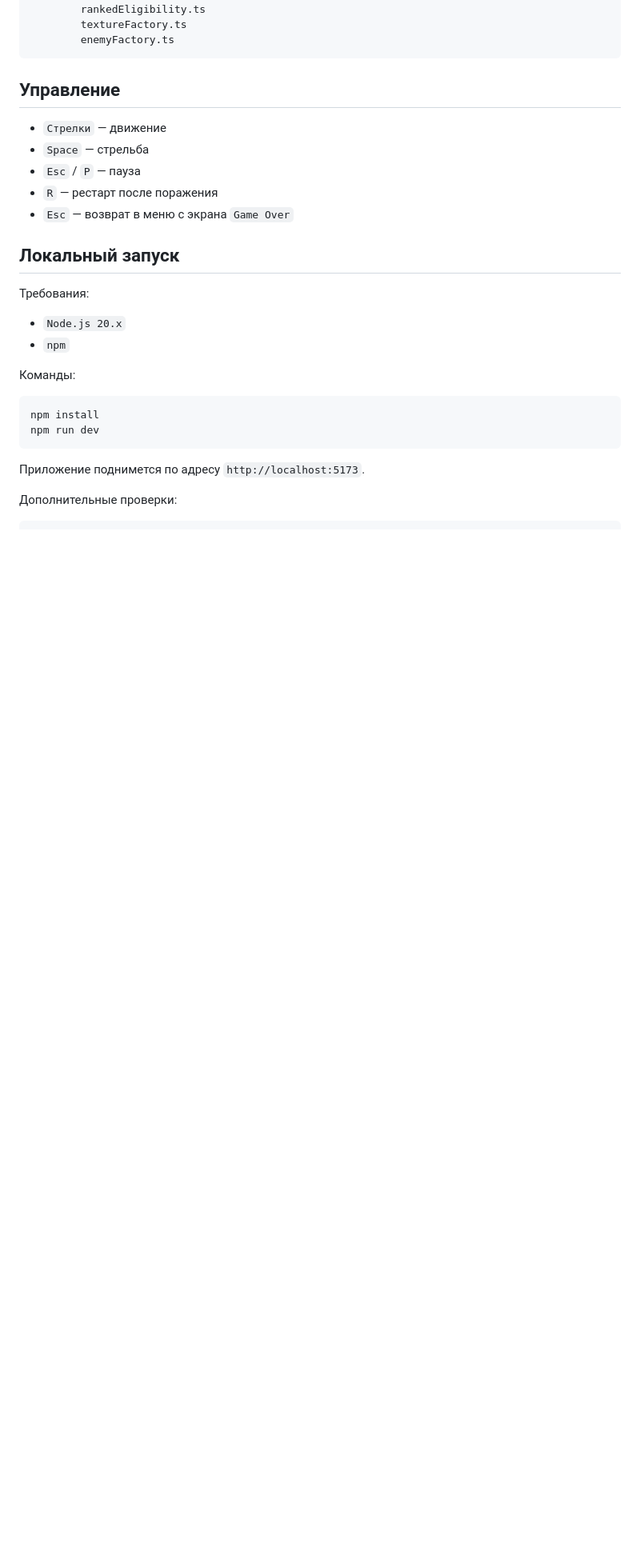
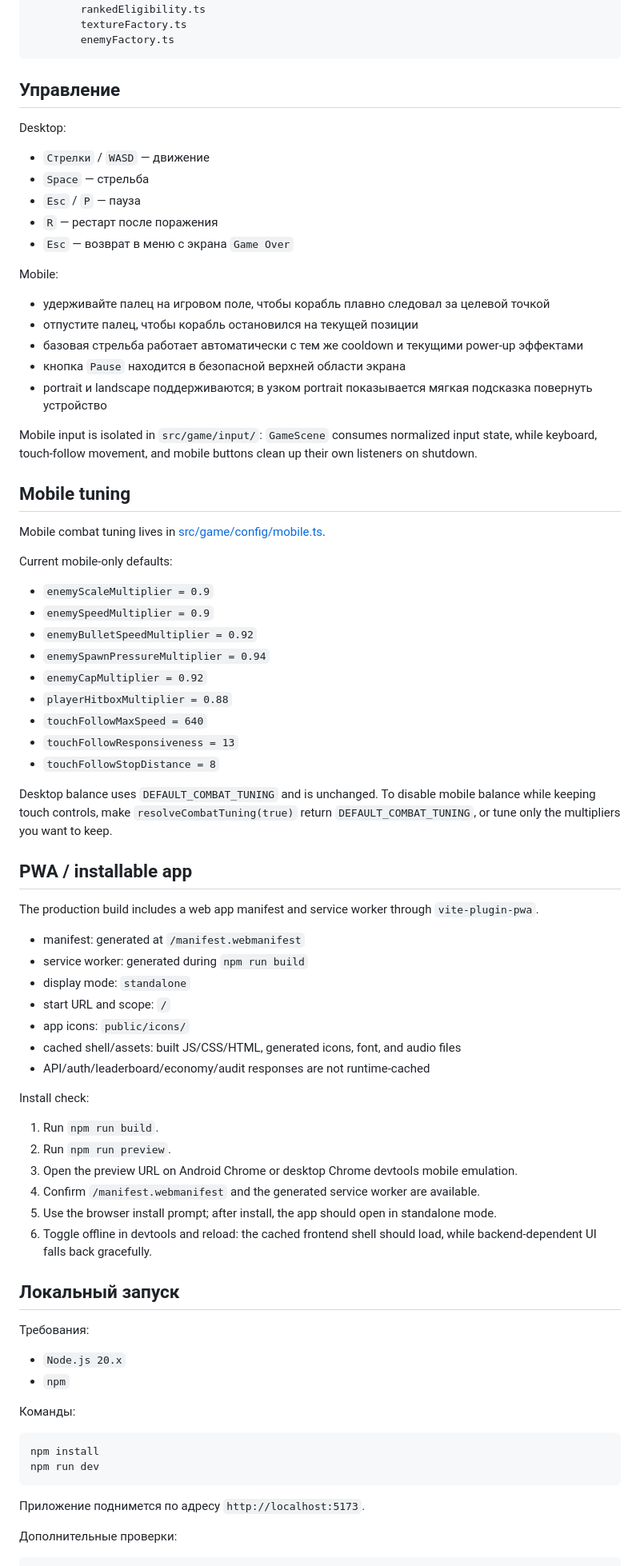
Before and after one commit to a-melchikov/phaser3-space-shooter, a Markdown page: README.md, the part around the change. Shown at 80% size. GitHub-like rendering; blank space fills up the shorter version.

Commit message:
docs: document mobile controls and pwa install flow

```diff
--- a/README.md
+++ b/README.md
@@ -126,11 +126,62 @@ Google login на клиенте полезен как:
 
 ## Управление
 
-- `Стрелки` — движение
+Desktop:
+
+- `Стрелки` / `WASD` — движение
 - `Space` — стрельба
 - `Esc` / `P` — пауза
 - `R` — рестарт после поражения
 - `Esc` — возврат в меню с экрана `Game Over`
+
+Mobile:
+
+- удерживайте палец на игровом поле, чтобы корабль плавно следовал за целевой точкой
+- отпустите палец, чтобы корабль остановился на текущей позиции
+- базовая стрельба работает автоматически с тем же cooldown и текущими power-up эффектами
+- кнопка `Pause` находится в безопасной верхней области экрана
+- portrait и landscape поддерживаются; в узком portrait показывается мягкая подсказка повернуть устройство
+
+Mobile input is isolated in `src/game/input/`: `GameScene` consumes normalized input state, while keyboard, touch-follow movement, and mobile buttons clean up their own listeners on shutdown.
+
+## Mobile tuning
+
+Mobile combat tuning lives in [src/game/config/mobile.ts](./src/game/config/mobile.ts).
+
+Current mobile-only defaults:
+
+- `enemyScaleMultiplier = 0.9`
+- `enemySpeedMultiplier = 0.9`
+- `enemyBulletSpeedMultiplier = 0.92`
+- `enemySpawnPressureMultiplier = 0.94`
+- `enemyCapMultiplier = 0.92`
+- `playerHitboxMultiplier = 0.88`
+- `touchFollowMaxSpeed = 640`
+- `touchFollowResponsiveness = 13`
+- `touchFollowStopDistance = 8`
+
+Desktop balance uses `DEFAULT_COMBAT_TUNING` and is unchanged. To disable mobile balance while keeping touch controls, make `resolveCombatTuning(true)` return `DEFAULT_COMBAT_TUNING`, or tune only the multipliers you want to keep.
+
+## PWA / installable app
+
+The production build includes a web app manifest and service worker through `vite-plugin-pwa`.
+
+- manifest: generated at `/manifest.webmanifest`
+- service worker: generated during `npm run build`
+- display mode: `standalone`
+- start URL and scope: `/`
+- app icons: `public/icons/`
+- cached shell/assets: built JS/CSS/HTML, generated icons, font, and audio files
+- API/auth/leaderboard/economy/audit responses are not runtime-cached
+
+Install check:
+
+1. Run `npm run build`.
+2. Run `npm run preview`.
+3. Open the preview URL on Android Chrome or desktop Chrome devtools mobile emulation.
+4. Confirm `/manifest.webmanifest` and the generated service worker are available.
+5. Use the browser install prompt; after install, the app should open in standalone mode.
+6. Toggle offline in devtools and reload: the cached frontend shell should load, while backend-dependent UI falls back gracefully.
 
 ## Локальный запуск
 
```
